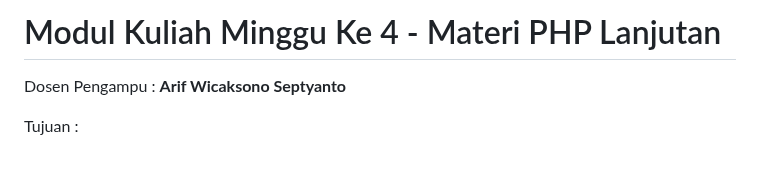
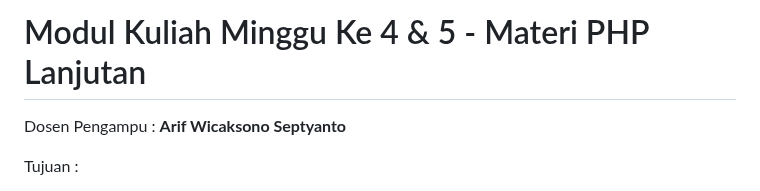
Before and after one commit to codelearnid/SI201410-Object-Oriented-Programming, a Markdown page: Module/Minggu 5 & 6/3. Zero to Hero PHP.md, the part around the change. Rendered like a GitHub page; blank space fills up the shorter version.

Commit message:
Update materi minggu 5 & 6

```diff
--- a/Module/Minggu 5 & 6/3. Zero to Hero PHP.md
+++ b/Module/Minggu 5 & 6/3. Zero to Hero PHP.md
@@ -1,4 +1,4 @@
-# Modul Kuliah Minggu Ke 4 - Materi PHP Lanjutan
+# Modul Kuliah Minggu Ke 4 & 5 - Materi PHP Lanjutan
 Dosen Pengampu : **Arif Wicaksono Septyanto**
 
 Tujuan :
```
